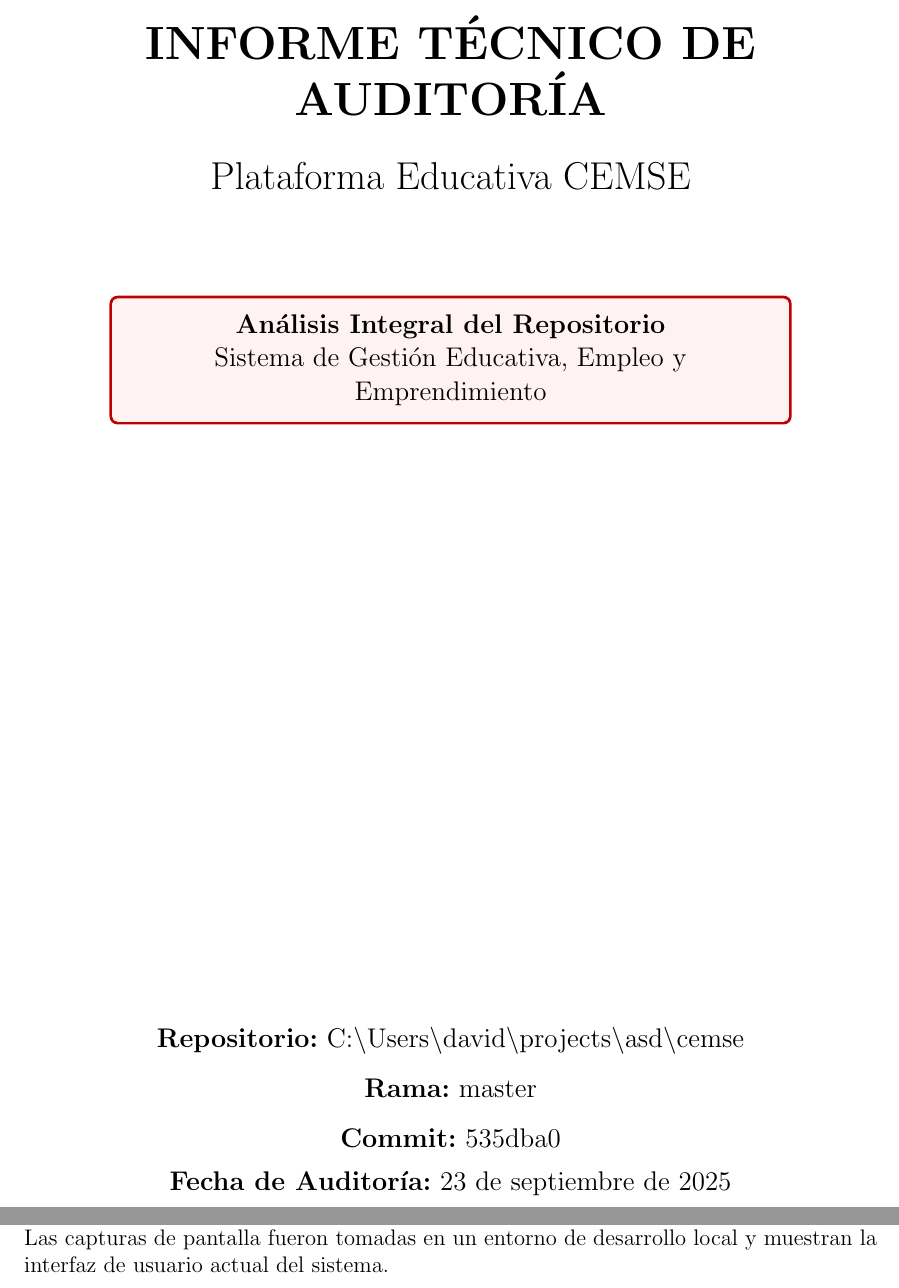
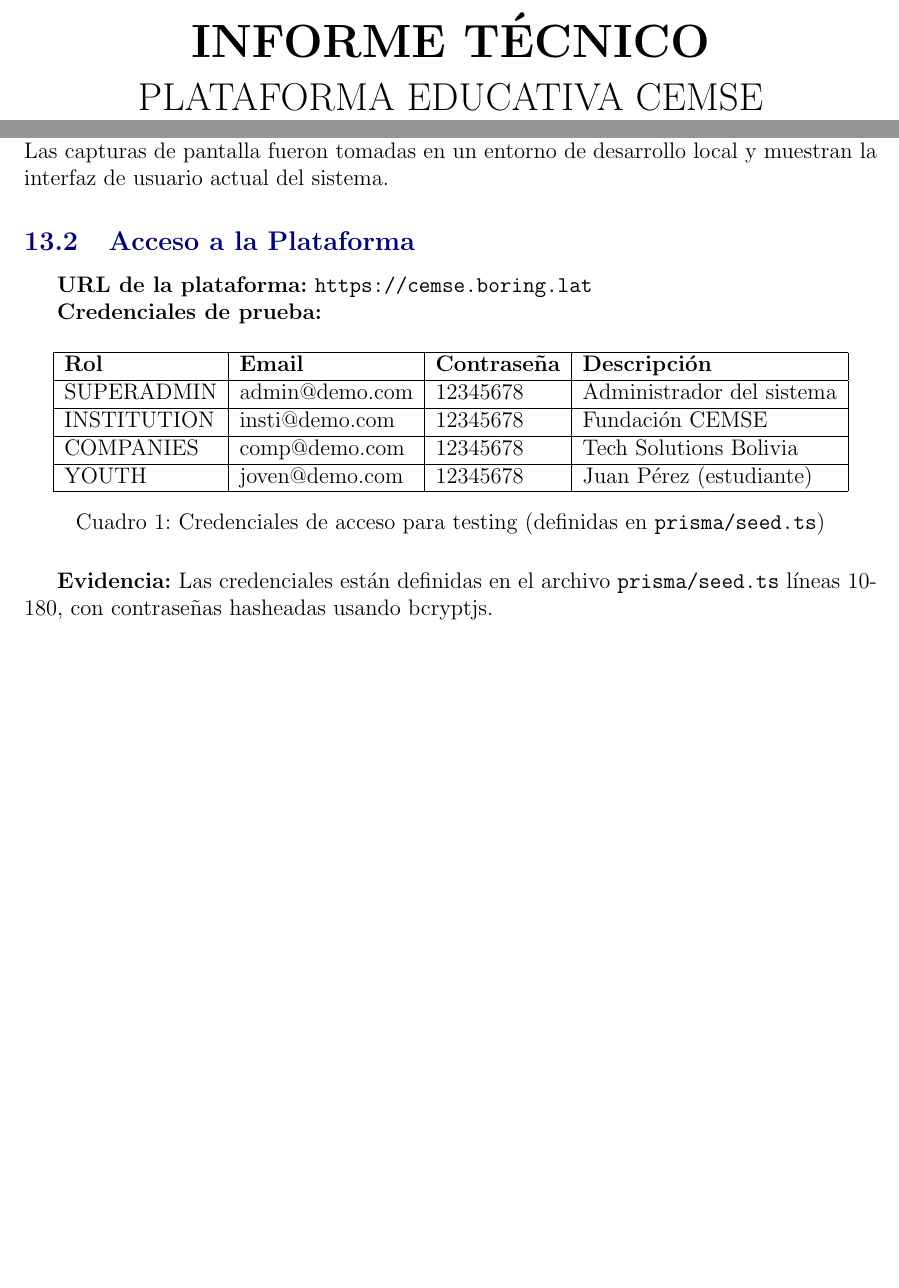
Before and after one commit to Figuu/cemse, a LaTeX document (tasks/informe_tecnico_cemse_auditor.tex): two parts of pages 1 and 18 of 34 before the commit and two parts of pages 1 and 16 of 32 after it, joined at a grey line, cut so that both start at the same text, the shorter picture padded with empty space. Compiled offline with pdfLaTeX.

Commit message:
chore: remove obsolete files related to informe tecnico de auditoria
- Deleted the .aux, .log, .toc, and .minted files associated with the informe tecnico de auditoria, as they are no longer needed.
- Removed the outdated PDF version of the report to streamline the project directory.
- Cleaned up the LaTeX source file by adjusting the title page and removing unnecessary formatting elements.

```diff
--- a/tasks/informe_tecnico_cemse_auditor.tex
+++ b/tasks/informe_tecnico_cemse_auditor.tex
@@ -15,11 +15,7 @@
 
 % Configuración de página
 \geometry{margin=2.5cm}
-\pagestyle{fancy}
-\fancyhf{}
-\fancyhead[L]{Informe Técnico de Auditoría - CEMSE}
-\fancyhead[R]{\thepage}
-\renewcommand{\headrulewidth}{0.4pt}
+\pagestyle{plain}
 
 % Configuración de títulos
 \titleformat{\section}{\Large\bfseries\color{blue!70!black}}{\thesection}{1em}{}
@@ -37,27 +33,15 @@
 
 \begin{document}
 
-% 0. Portada
+% Portada
 \begin{titlepage}
     \centering
-    \vspace*{2cm}
+    \vspace*{4cm}
 
-    {\Huge\bfseries INFORME TÉCNICO DE AUDITORÍA\\[0.5cm]}
-    {\LARGE Plataforma Educativa CEMSE\\[2cm]}
-
-    \begin{tcolorbox}[colback=red!5!white,colframe=red!75!black,width=0.8\textwidth]
-        \centering
-        \large
-        \textbf{Análisis Integral del Repositorio}\\
-        Sistema de Gestión Educativa, Empleo y Emprendimiento
-    \end{tcolorbox}
+    {\Huge\bfseries INFORME TÉCNICO\\[0.5cm]}
+    {\LARGE PLATAFORMA EDUCATIVA CEMSE}
 
     \vfill
 
-    {\large \textbf{Repositorio:} C:\textbackslash Users\textbackslash david\textbackslash projects\textbackslash asd\textbackslash cemse\\[0.3cm]}
-    {\large \textbf{Rama:} master\\[0.3cm]}
-    {\large \textbf{Commit:} 535dba0\\[0.3cm]}
-    {\large \textbf{Fecha de Auditoría:} \today}
-
 \end{titlepage}
 
@@ -737,6 +719,33 @@
 
 Este anexo presenta un recorrido visual completo de la plataforma CEMSE, mostrando las principales funcionalidades y flujos de usuario para cada tipo de actor en el sistema. Las capturas de pantalla fueron tomadas en un entorno de desarrollo local y muestran la interfaz de usuario actual del sistema.
 
+\subsection{Acceso a la Plataforma}
+
+\textbf{URL de la plataforma:} \url{https://cemse.boring.lat}
+
+\textbf{Credenciales de prueba:}
+
+\begin{table}[H]
+\centering
+\begin{tabular}{|l|l|l|l|}
+\hline
+\textbf{Rol} & \textbf{Email} & \textbf{Contraseña} & \textbf{Descripción} \\
+\hline
+SUPERADMIN & admin@demo.com & 12345678 & Administrador del sistema \\
+\hline
+INSTITUTION & insti@demo.com & 12345678 & Fundación CEMSE \\
+\hline
+COMPANIES & comp@demo.com & 12345678 & Tech Solutions Bolivia \\
+\hline
+YOUTH & joven@demo.com & 12345678 & Juan Pérez (estudiante) \\
+\hline
+\end{tabular}
+\caption{Credenciales de acceso para testing (definidas en \texttt{prisma/seed.ts})}
+\label{tab:credentials}
+\end{table}
+
+\textbf{Evidencia:} Las credenciales están definidas en el archivo \texttt{prisma/seed.ts} líneas 10-180, con contraseñas hasheadas usando bcryptjs.
+
 \subsection{Autenticación y Acceso}
 
 \subsubsection{Página de Inicio}
```
Also changed, not shown: tasks/informe_tecnico_cemse_auditor.pdf, tasks/informe_tecnico_cemse_auditor.tex (2 more changed lines), 4 other files.
